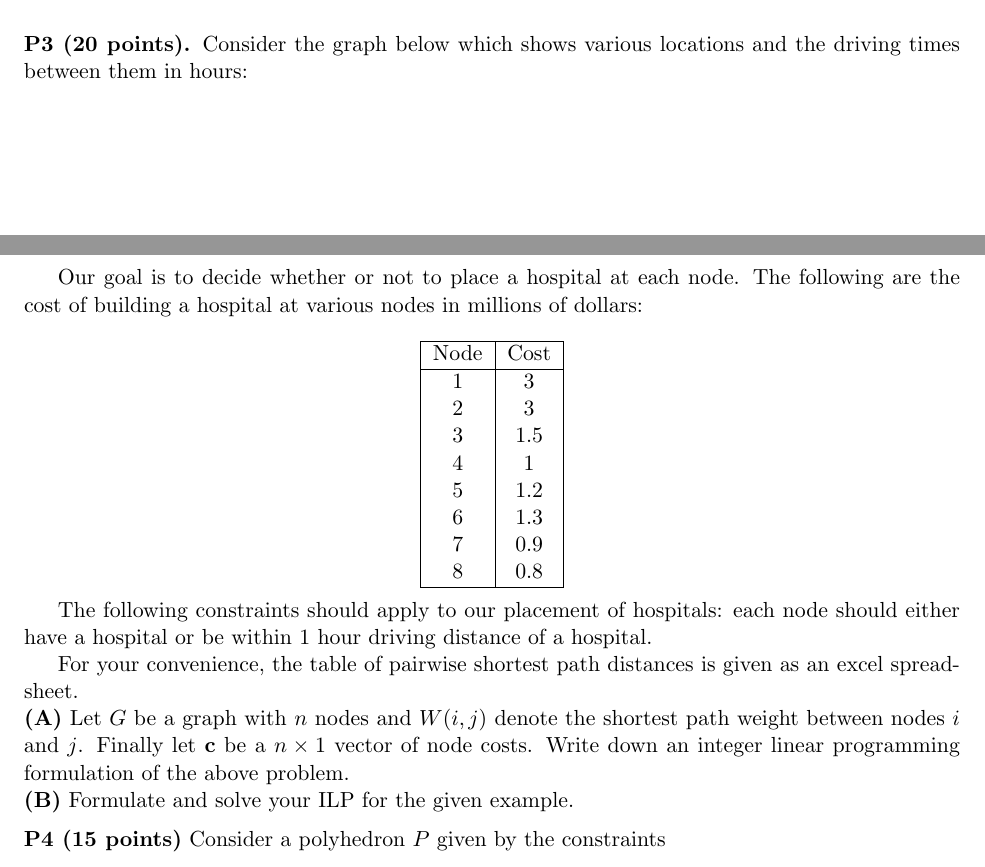
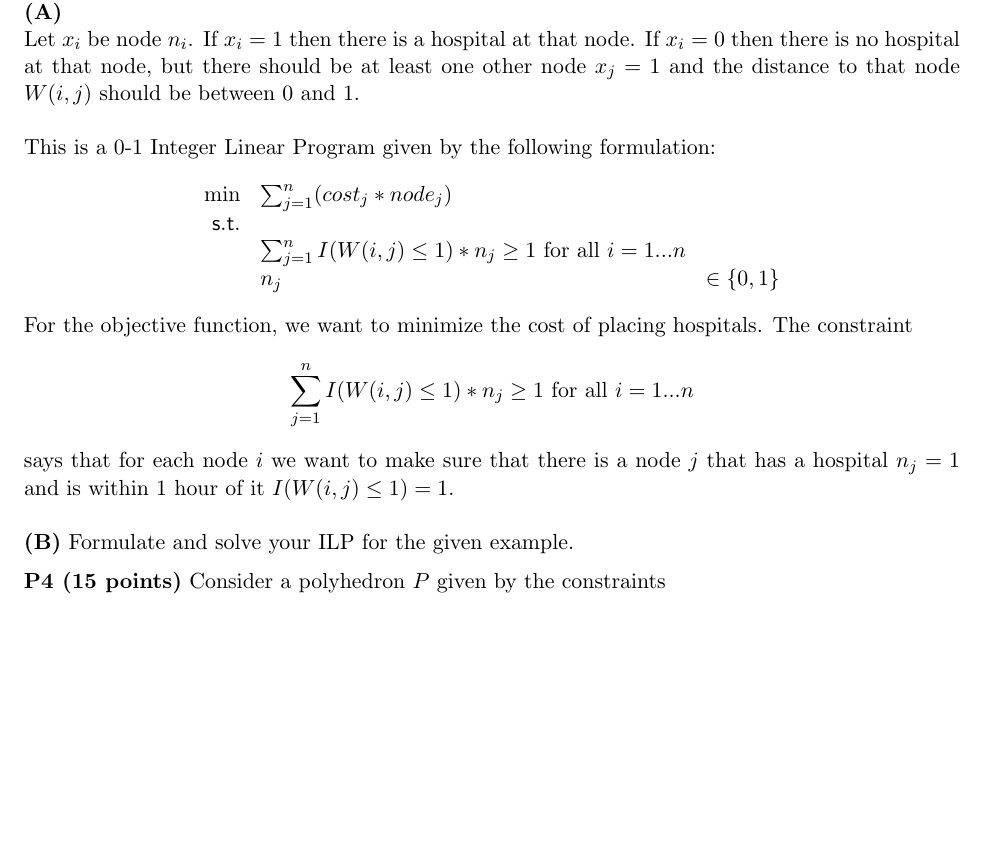
Before and after one commit to gddmkr42171822/csci5654, a LaTeX problem sheet (hw5/hw5.tex): two parts of pages 2 and 3 of 3 before the commit and part of page 3 of 3 after it, the two joined at a grey line, cut at the place of the change, the shorter picture padded with empty space. Compiled offline with pdfLaTeX.

Commit message:
finished p3a

```diff
--- a/hw5/hw5.tex
+++ b/hw5/hw5.tex
@@ -102,42 +102,25 @@ Cutting planes for the above equations:
 
 \medskip
 
-\noindent\textbf{P3 (20 points).}  Consider the graph below
-which shows various locations and the driving times between them in hours:
-
-\begin{center}
-\end{center}
-
-Our goal is to decide whether or not to place a hospital at each node.
-The following are the cost of building a hospital at various nodes
-in millions of dollars:
-
-\[\begin{tabular}{|c|c|}
-\hline
-\mbox{Node} & \mbox{Cost}\\
-\hline
-1 & 3 \\
-2 & 3 \\
-3 & 1.5 \\
-4 & 1 \\
-5 & 1.2 \\
-6 & 1.3 \\
-7 & 0.9 \\
-8 & 0.8 \\
-\hline
-\end{tabular}\]
-
-The following constraints should apply to our placement of hospitals:
-each node should either have a hospital or be within $1$ hour driving
-distance of a hospital.
-
-For your convenience, the table of pairwise shortest path distances is given
-as an excel spreadsheet.
-
-\noindent\textbf{(A)} Let $G$ be a graph with $n$ nodes
-and $W(i,j)$ denote the shortest path weight between nodes $i$ and $j$.
-Finally let $\mathbf{c}$ be a $n \times 1$ vector of node costs.
-Write down an integer linear programming formulation of the above problem.
+\newpage
+\noindent\textbf{P3.}
+\\
+\noindent\textbf{(A)}
+\\
+Let $x_i$ be node $n_i$.  If $x_i = 1$ then there is a hospital at that node.  If $x_i = 0$ then there is no hospital at that node, but there should be at least one other node $x_j = 1$ and the distance to that node $W(i,j)$ should be between 0 and 1.\\ \\
+This is a 0-1 Integer Linear Program given by the following formulation:
+\[\begin{array}{rlllllllll}
+\min & \sum_{j=1}^{n} (cost_j*node_j) \\
+\mathsf{s.t. } \\
+& \sum_{j=1}^{n} I(W(i,j) \leq 1)*n_j \geq 1 \text{ for all }i = 1...n\\
+& n_j & \in \{0,1\} \\
+\end{array}\]
+For the objective function, we want to minimize the cost of placing hospitals.
+The constraint
+$$
+\sum_{j=1}^{n} I(W(i,j) \leq 1)*n_j \geq 1 \text{ for all }i = 1...n
+$$
+says that for each node $i$ we want to make sure that there is a node $j$ that has a hospital $n_j = 1$ and is within 1 hour of it $I(W(i,j) \leq 1) = 1$. \\
 
 \noindent\textbf{(B)} Formulate and solve your ILP for the given example.
 
```
Also changed, not shown: hw5/hw5.pdf.
